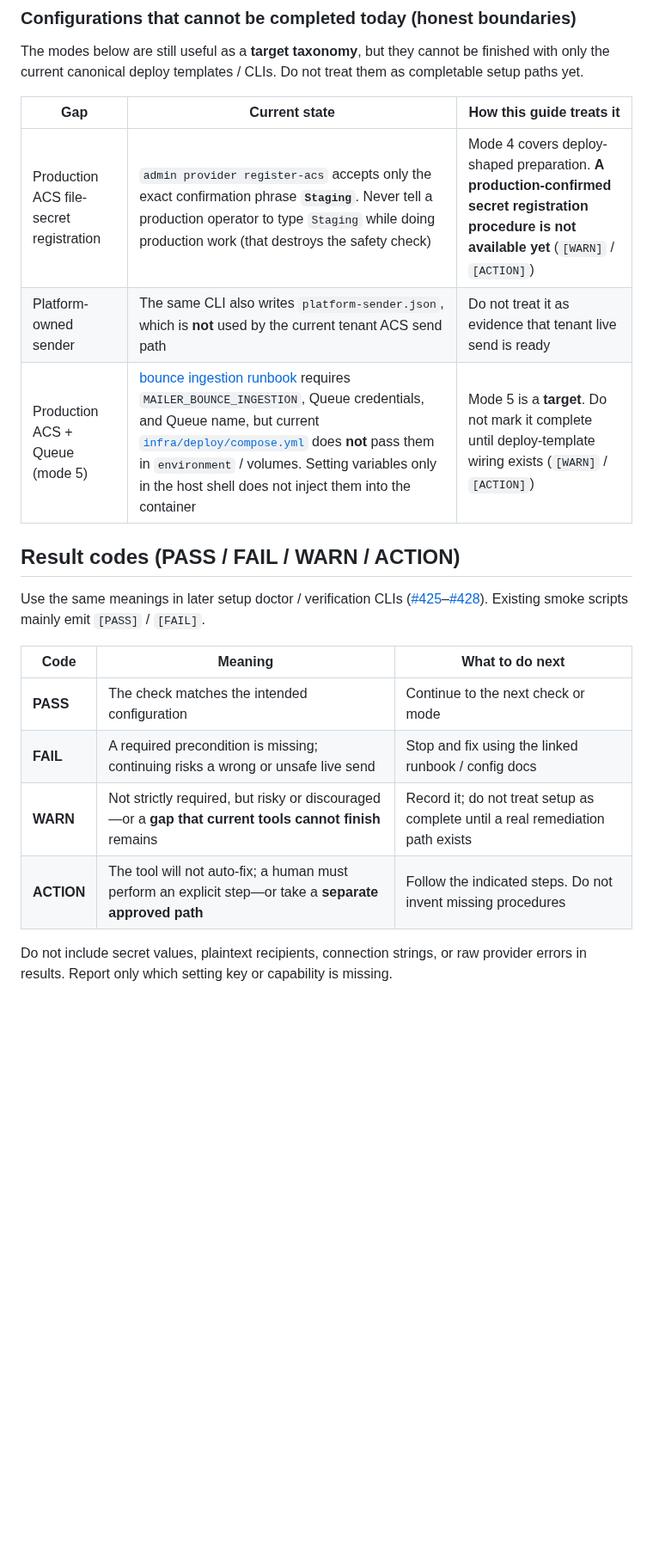
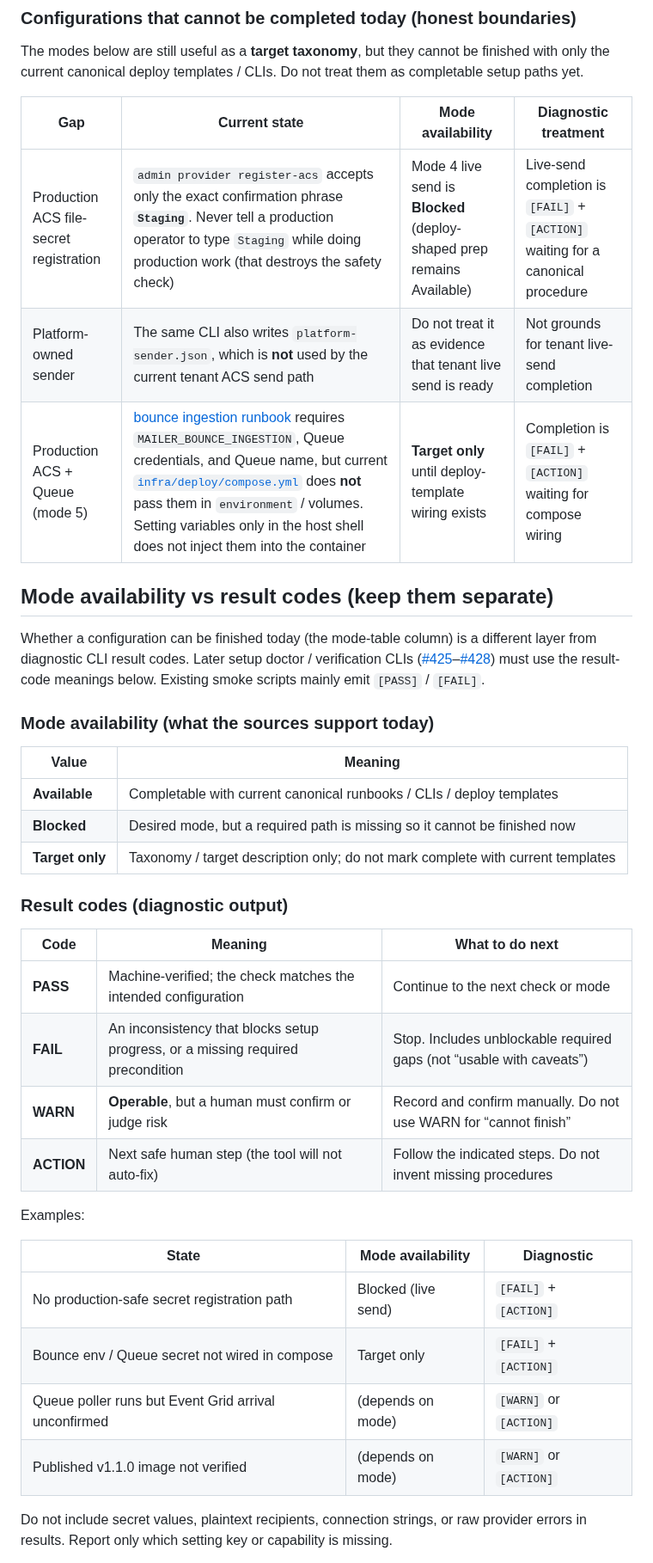
Before and after one commit to kooiei-in4a/amane-mailer, a Markdown page: docs/ops/setup-guide.en.md, the part around one of its changes. Shown at 86% size. GitHub-like rendering; blank space fills up the shorter version.

```diff
--- a/docs/ops/setup-guide.en.md
+++ b/docs/ops/setup-guide.en.md
@@ -26,22 +26,41 @@ Bounce ingestion (including migration `011`) may already exist in source, but wh
 
 The modes below are still useful as a **target taxonomy**, but they cannot be finished with only the current canonical deploy templates / CLIs. Do not treat them as completable setup paths yet.
 
-| Gap | Current state | How this guide treats it |
-|-----|---------------|--------------------------|
-| Production ACS file-secret registration | `admin provider register-acs` accepts only the exact confirmation phrase **`Staging`**. Never tell a production operator to type `Staging` while doing production work (that destroys the safety check) | Mode 4 covers deploy-shaped preparation. **A production-confirmed secret registration procedure is not available yet** (`[WARN]` / `[ACTION]`) |
-| Platform-owned sender | The same CLI also writes `platform-sender.json`, which is **not** used by the current tenant ACS send path | Do not treat it as evidence that tenant live send is ready |
-| Production ACS + Queue (mode 5) | [bounce ingestion runbook](bounce-ingestion-runbook.en.md) requires `MAILER_BOUNCE_INGESTION`, Queue credentials, and Queue name, but current [`infra/deploy/compose.yml`](../../infra/deploy/compose.yml) does **not** pass them in `environment` / volumes. Setting variables only in the host shell does not inject them into the container | Mode 5 is a **target**. Do not mark it complete until deploy-template wiring exists (`[WARN]` / `[ACTION]`) |
+| Gap | Current state | Mode availability | Diagnostic treatment |
+|-----|---------------|-------------------|----------------------|
+| Production ACS file-secret registration | `admin provider register-acs` accepts only the exact confirmation phrase **`Staging`**. Never tell a production operator to type `Staging` while doing production work (that destroys the safety check) | Mode 4 live send is **Blocked** (deploy-shaped prep remains Available) | Live-send completion is `[FAIL]` + `[ACTION]` waiting for a canonical procedure |
+| Platform-owned sender | The same CLI also writes `platform-sender.json`, which is **not** used by the current tenant ACS send path | Do not treat it as evidence that tenant live send is ready | Not grounds for tenant live-send completion |
+| Production ACS + Queue (mode 5) | [bounce ingestion runbook](bounce-ingestion-runbook.en.md) requires `MAILER_BOUNCE_INGESTION`, Queue credentials, and Queue name, but current [`infra/deploy/compose.yml`](../../infra/deploy/compose.yml) does **not** pass them in `environment` / volumes. Setting variables only in the host shell does not inject them into the container | **Target only** until deploy-template wiring exists | Completion is `[FAIL]` + `[ACTION]` waiting for compose wiring |
 
-## Result codes (PASS / FAIL / WARN / ACTION)
+## Mode availability vs result codes (keep them separate)
 
-Use the same meanings in later setup doctor / verification CLIs ([#425](https://github.com/kooiei-in4a/amane-mailer/issues/425)–[#428](https://github.com/kooiei-in4a/amane-mailer/issues/428)). Existing smoke scripts mainly emit `[PASS]` / `[FAIL]`.
+Whether a configuration can be finished today (the mode-table column) is a different layer from diagnostic CLI result codes. Later setup doctor / verification CLIs ([#425](https://github.com/kooiei-in4a/amane-mailer/issues/425)–[#428](https://github.com/kooiei-in4a/amane-mailer/issues/428)) must use the result-code meanings below. Existing smoke scripts mainly emit `[PASS]` / `[FAIL]`.
+
+### Mode availability (what the sources support today)
+
+| Value | Meaning |
+|-------|---------|
+| **Available** | Completable with current canonical runbooks / CLIs / deploy templates |
+| **Blocked** | Desired mode, but a required path is missing so it cannot be finished now |
+| **Target only** | Taxonomy / target description only; do not mark complete with current templates |
+
+### Result codes (diagnostic output)
 
 | Code | Meaning | What to do next |
 |------|---------|-----------------|
-| **PASS** | The check matches the intended configuration | Continue to the next check or mode |
-| **FAIL** | A required precondition is missing; continuing risks a wrong or unsafe live send | Stop and fix using the linked runbook / config docs |
-| **WARN** | Not strictly required, but risky or discouraged—or a **gap that current tools cannot finish** remains | Record it; do not treat setup as complete until a real remediation path exists |
-| **ACTION** | The tool will not auto-fix; a human must perform an explicit step—or take a **separate approved path** | Follow the indicated steps. Do not invent missing procedures |
+| **PASS** | Machine-verified; the check matches the intended configuration | Continue to the next check or mode |
+| **FAIL** | An inconsistency that blocks setup progress, or a missing required precondition | Stop. Includes unblockable required gaps (not “usable with caveats”) |
+| **WARN** | **Operable**, but a human must confirm or judge risk | Record and confirm manually. Do not use WARN for “cannot finish” |
+| **ACTION** | Next safe human step (the tool will not auto-fix) | Follow the indicated steps. Do not invent missing procedures |
+
+Examples:
+
+| State | Mode availability | Diagnostic |
+|-------|-------------------|------------|
+| No production-safe secret registration path | Blocked (live send) | `[FAIL]` + `[ACTION]` |
+| Bounce env / Queue secret not wired in compose | Target only | `[FAIL]` + `[ACTION]` |
+| Queue poller runs but Event Grid arrival unconfirmed | (depends on mode) | `[WARN]` or `[ACTION]` |
+| Published v1.1.0 image not verified | (depends on mode) | `[WARN]` or `[ACTION]` |
 
 Do not include secret values, plaintext recipients, connection strings, or raw provider errors in results. Report only which setting key or capability is missing.
 
```
Also changed, not shown: other parts of docs/ops/setup-guide.en.md (+20 -19 lines), docs/ops/setup-guide.md (+50 -30 lines).
